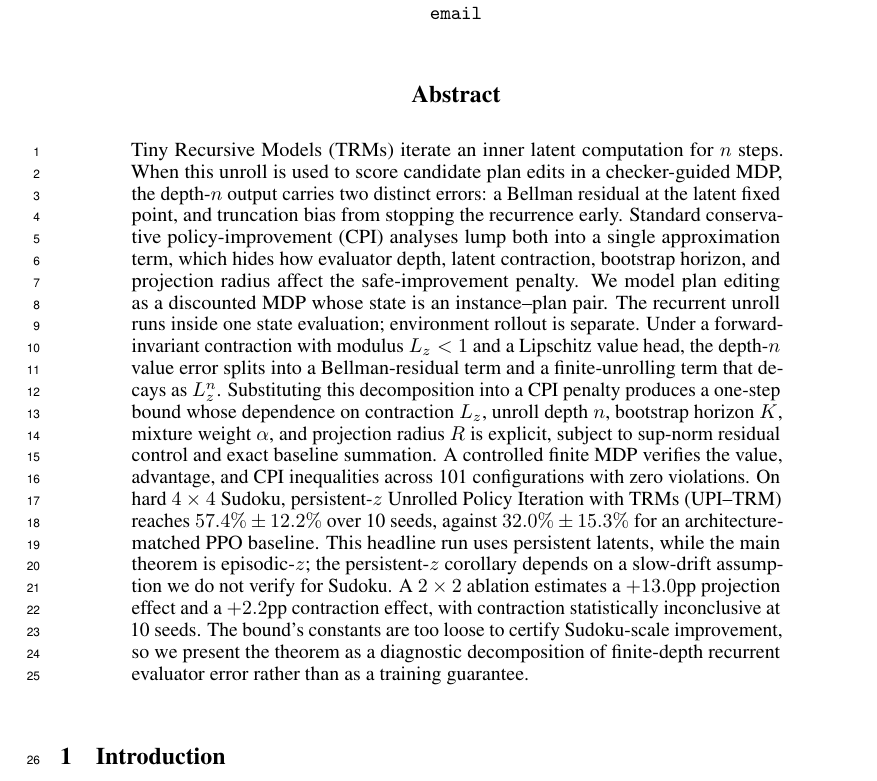
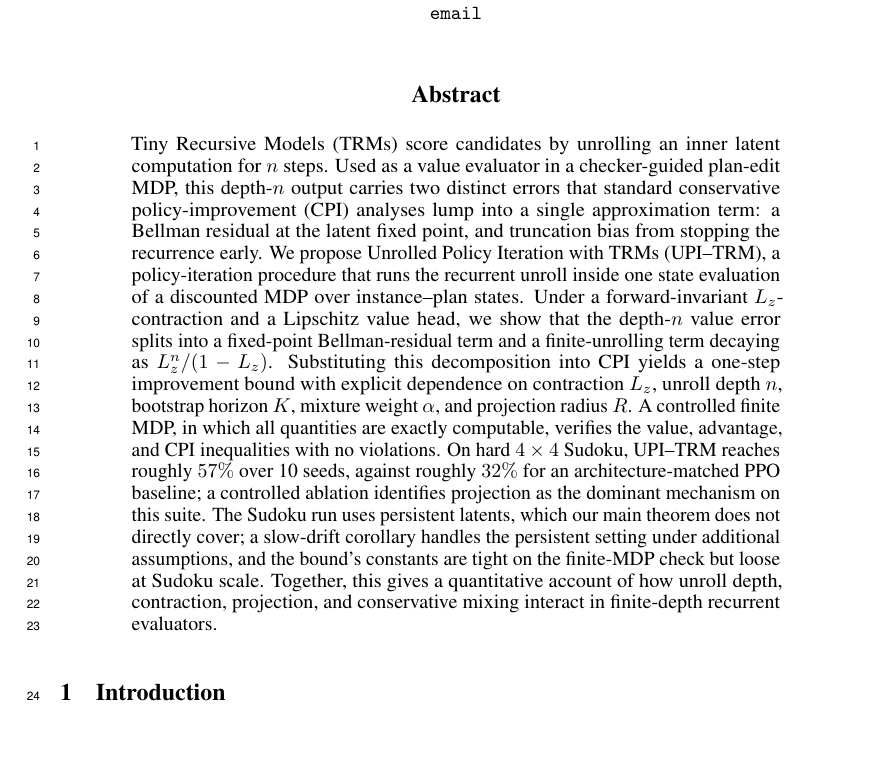
Before and after one commit to buiksat/UPI_TRM, a LaTeX paper (UPI_TRM_NIPS/main.tex): part of page 1 of 41, cut so that both start at the same text, the shorter picture padded with empty space. Compiled offline with pdfLaTeX.

Commit message:
abstract rewrite
Tighter, more conventional NeurIPS framing: name UPI--TRM in the
contribution sentence, drop std devs and per-cell ablation pp from the
abstract, fold three caveat clauses into one, and close on the
contribution. Honesty preserved: persistent-vs-episodic gap and
Sudoku-scale bound looseness still disclosed.

Co-authored-by: Cursor <cursoragent@cursor.com>

```diff
--- a/UPI_TRM_NIPS/main.tex
+++ b/UPI_TRM_NIPS/main.tex
@@ -125,7 +125,7 @@
 
 \maketitle
 \begin{abstract}
-Tiny Recursive Models (TRMs) iterate an inner latent computation for $n$ steps. When this unroll is used to score candidate plan edits in a checker-guided MDP, the depth-$n$ output carries two distinct errors: a Bellman residual at the latent fixed point, and truncation bias from stopping the recurrence early. Standard conservative policy-improvement (CPI) analyses lump both into a single approximation term, which hides how evaluator depth, latent contraction, bootstrap horizon, and projection radius affect the safe-improvement penalty. We model plan editing as a discounted MDP whose state is an instance--plan pair. The recurrent unroll runs inside one state evaluation; environment rollout is separate. Under a forward-invariant contraction with modulus $L_z<1$ and a Lipschitz value head, the depth-$n$ value error splits into a Bellman-residual term and a finite-unrolling term that decays as $L_z^n$. Substituting this decomposition into a CPI penalty produces a one-step bound whose dependence on contraction $L_z$, unroll depth $n$, bootstrap horizon $K$, mixture weight $\alpha$, and projection radius $R$ is explicit, subject to sup-norm residual control and exact baseline summation. A controlled finite MDP verifies the value, advantage, and CPI inequalities across 101 configurations with zero violations. On hard $4\times4$ Sudoku, persistent-$z$ Unrolled Policy Iteration with TRMs (UPI--TRM) reaches $57.4\% \pm 12.2\%$ over 10 seeds, against $32.0\% \pm 15.3\%$ for an architecture-matched PPO baseline. This headline run uses persistent latents, while the main theorem is episodic-$z$; the persistent-$z$ corollary depends on a slow-drift assumption we do not verify for Sudoku. A $2\times2$ ablation estimates a $+13.0$pp projection effect and a $+2.2$pp contraction effect, with contraction statistically inconclusive at 10 seeds. The bound's constants are too loose to certify Sudoku-scale improvement, so we present the theorem as a diagnostic decomposition of finite-depth recurrent evaluator error rather than as a training guarantee.
+Tiny Recursive Models (TRMs) score candidates by unrolling an inner latent computation for $n$ steps. Used as a value evaluator in a checker-guided plan-edit MDP, this depth-$n$ output carries two distinct errors that standard conservative policy-improvement (CPI) analyses lump into a single approximation term: a Bellman residual at the latent fixed point, and truncation bias from stopping the recurrence early. We propose Unrolled Policy Iteration with TRMs (UPI--TRM), a policy-iteration procedure that runs the recurrent unroll inside one state evaluation of a discounted MDP over instance--plan states. Under a forward-invariant $L_z$-contraction and a Lipschitz value head, we show that the depth-$n$ value error splits into a fixed-point Bellman-residual term and a finite-unrolling term decaying as $L_z^n/(1-L_z)$. Substituting this decomposition into CPI yields a one-step improvement bound with explicit dependence on contraction $L_z$, unroll depth $n$, bootstrap horizon $K$, mixture weight $\alpha$, and projection radius $R$. A controlled finite MDP, in which all quantities are exactly computable, verifies the value, advantage, and CPI inequalities with no violations. On hard $4\times 4$ Sudoku, UPI--TRM reaches roughly $57\%$ over 10 seeds, against roughly $32\%$ for an architecture-matched PPO baseline; a controlled ablation identifies projection as the dominant mechanism on this suite. The Sudoku run uses persistent latents, which our main theorem does not directly cover; a slow-drift corollary handles the persistent setting under additional assumptions, and the bound's constants are tight on the finite-MDP check but loose at Sudoku scale. Together, this gives a quantitative account of how unroll depth, contraction, projection, and conservative mixing interact in finite-depth recurrent evaluators.
 \end{abstract}
 
 \section{Introduction}
```
